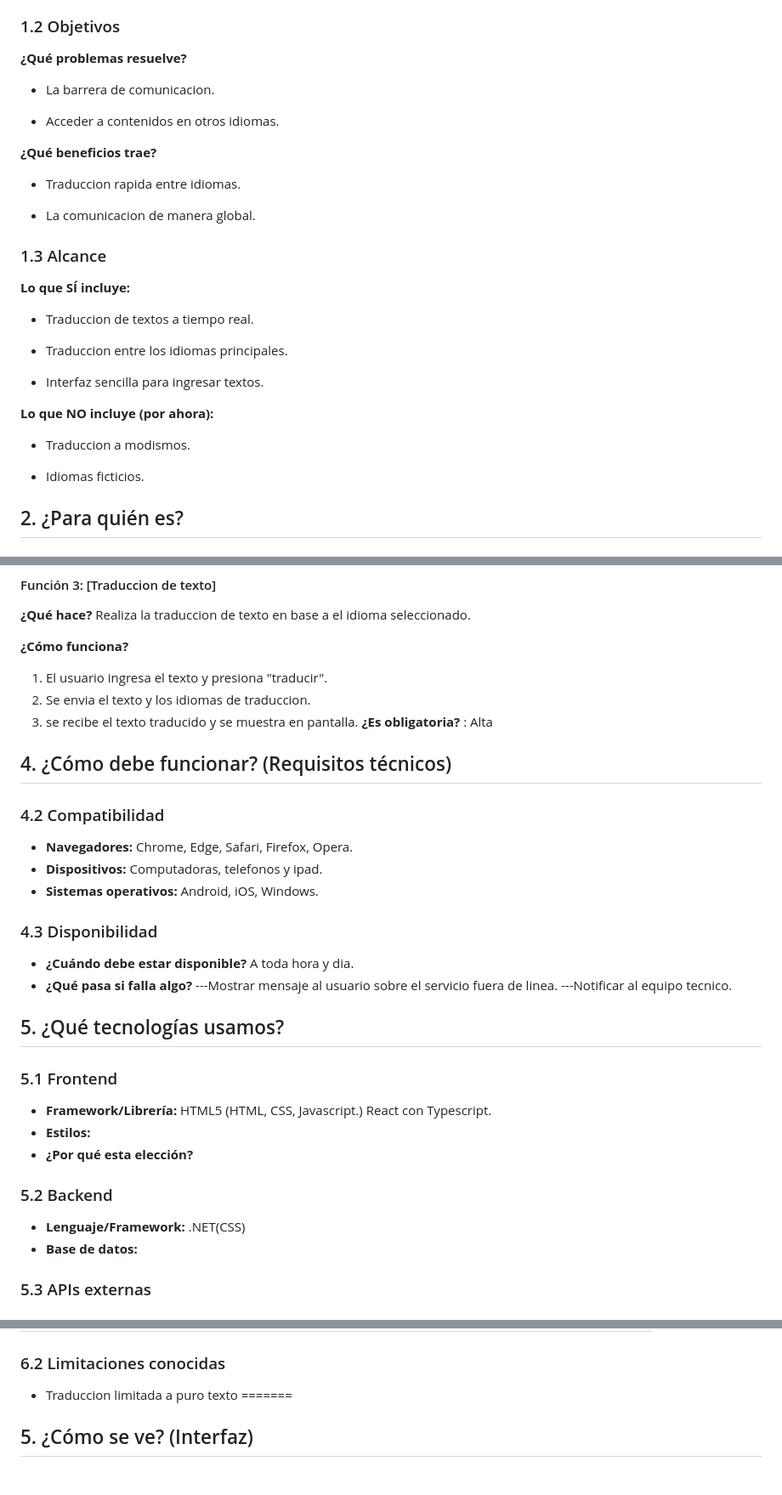
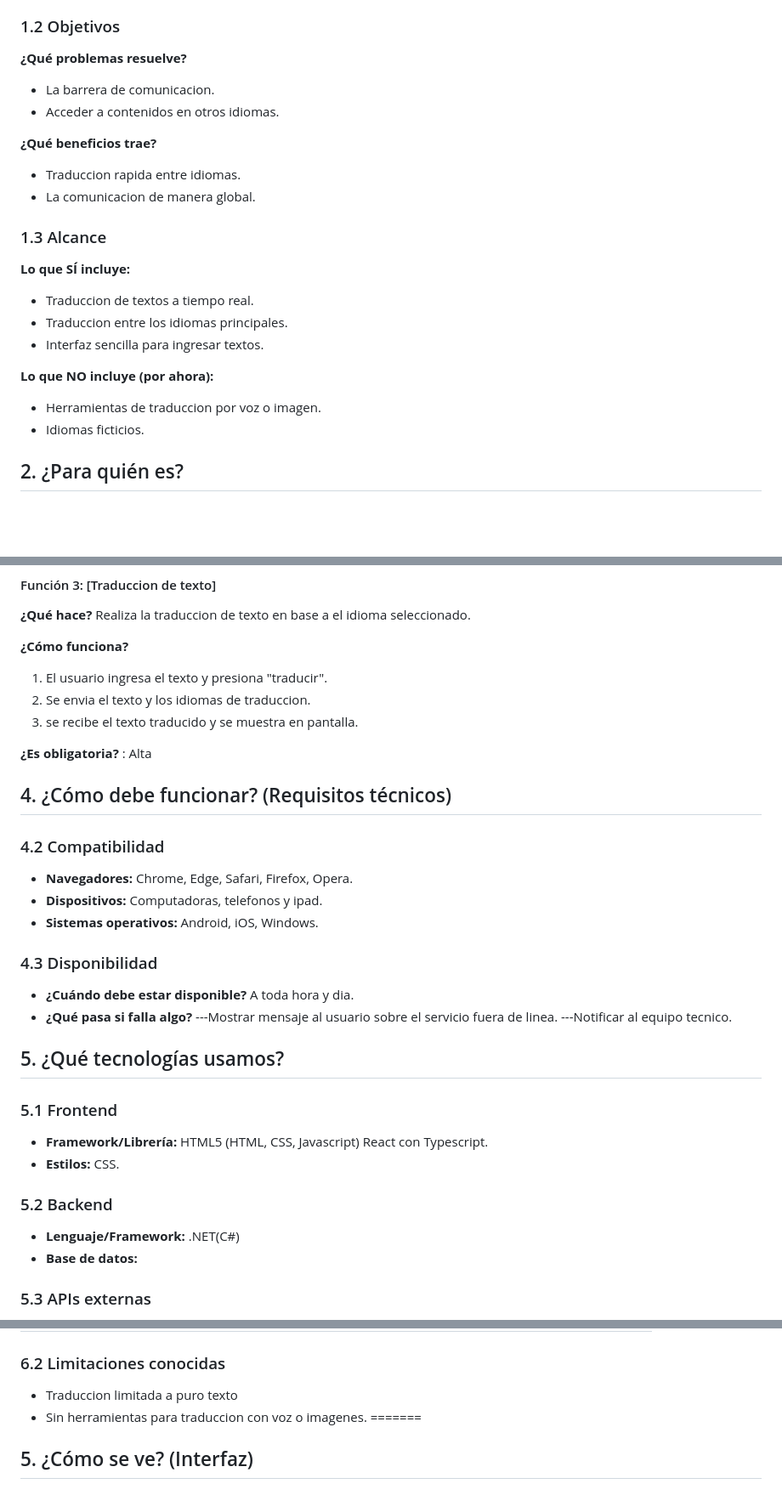
Before and after one commit to mmrunosquare/Unosquare-Quick-Translate, a Markdown page: Docs/1.analysis.md, 3 parts joined by grey strips. Shown: that part at 85% size. Rendered like a GitHub page; blank space fills up the shorter version.

Commit message:
second version of requirements document

```diff
--- a/Docs/1.analysis.md
+++ b/Docs/1.analysis.md
@@ -11,30 +11,21 @@ Una herramienta de traduccion para una comunicacion rapida entre diferentes idio
 Realizara conversion de textos de un idioma a otro en tiempo real.
 ### 1.2 Objetivos
 **¿Qué problemas resuelve?**
-
 - La barrera de comunicacion.
-
 - Acceder a contenidos en otros idiomas.
 
 **¿Qué beneficios trae?**
-
 - Traduccion rapida entre idiomas.
-
 - La comunicacion de manera global.
 
 ### 1.3 Alcance
 **Lo que SÍ incluye:**
-
 - Traduccion de textos a tiempo real.
-
 - Traduccion entre los idiomas principales.
-
 - Interfaz sencilla para ingresar textos.
 
 **Lo que NO incluye (por ahora):**
-
-- Traduccion a modismos.
-
+- Herramientas de traduccion por voz o imagen.
 - Idiomas ficticios.
 
 ## 2. ¿Para quién es?
@@ -85,6 +76,7 @@ Realiza la traduccion de texto en base a el idioma seleccionado.
 1. El usuario ingresa el texto y presiona "traducir".
 2. Se envia el texto y los idiomas de traduccion.
 3. se recibe el texto traducido y se muestra en pantalla.
+
 **¿Es obligatoria?** : Alta
 
 ## 4. ¿Cómo debe funcionar? (Requisitos técnicos)
@@ -93,6 +85,7 @@ Realiza la traduccion de texto en base a el idioma seleccionado.
 - **Navegadores:** Chrome, Edge, Safari, Firefox, Opera.
 - **Dispositivos:** Computadoras, telefonos y ipad.
 - **Sistemas operativos:** Android, iOS, Windows.
+
 ### 4.3 Disponibilidad
 - **¿Cuándo debe estar disponible?** A toda hora y dia.
 - **¿Qué pasa si falla algo?**
@@ -101,11 +94,10 @@ Realiza la traduccion de texto en base a el idioma seleccionado.
 
 ## 5. ¿Qué tecnologías usamos?
 ### 5.1 Frontend
-- **Framework/Librería:** HTML5 (HTML, CSS, Javascript.) React con Typescript.
-- **Estilos:**
-- **¿Por qué esta elección?**
+- **Framework/Librería:** HTML5 (HTML, CSS, Javascript) React con Typescript.
+- **Estilos:** CSS.
 ### 5.2 Backend
-- **Lenguaje/Framework:**  .NET(CSS)
+- **Lenguaje/Framework:**  .NET(C#)
 - **Base de datos:**
 ### 5.3 APIs externas
 *In progress*
@@ -117,6 +109,7 @@ Realiza la traduccion de texto en base a el idioma seleccionado.
 | Problemas de compatiblidad   | Media | Medio  |  Hacer prueba en diferentes dispositivos. |
 ### 6.2 Limitaciones conocidas
 - Traduccion limitada a puro texto
+- Sin herramientas para traduccion con voz o imagenes.
 =======
 ## 5. ¿Cómo se ve? (Interfaz)
 ### 5.1 Pantallas principales
```
